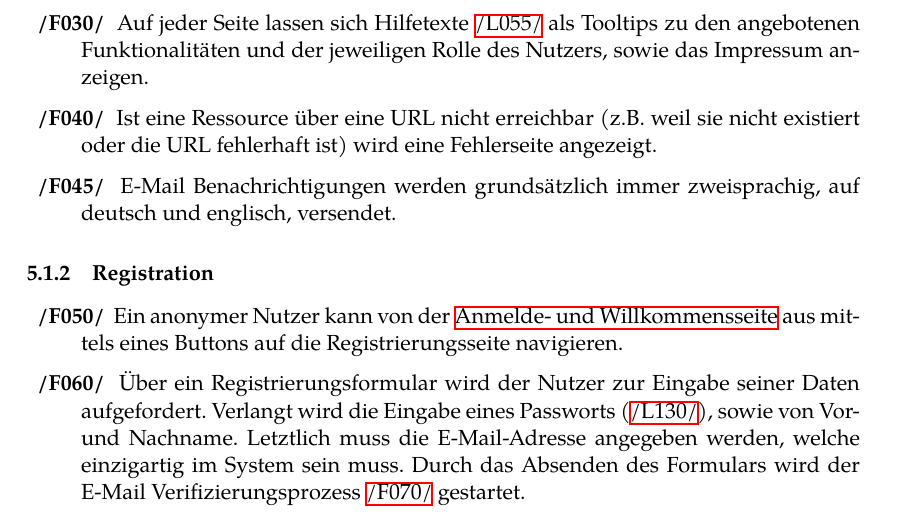
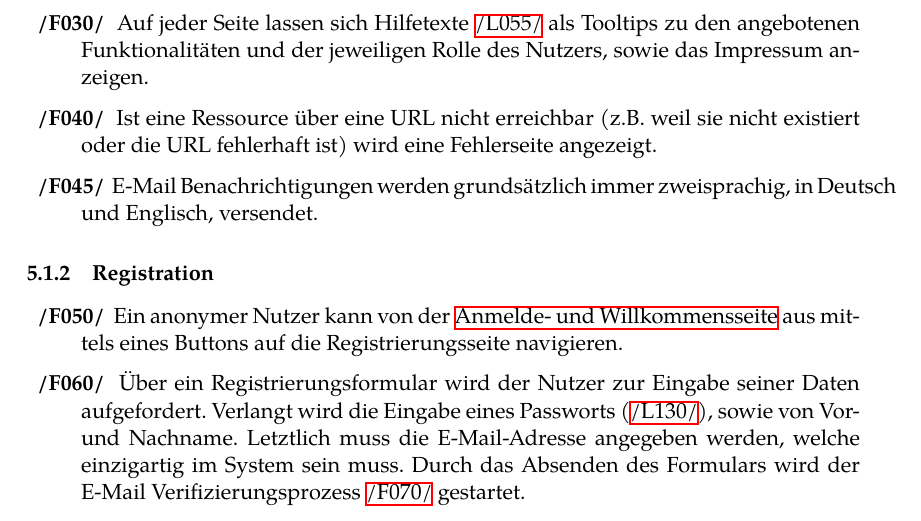
Before and after one commit to guersterst/LasEs, a LaTeX document (docs/Pflichtenheft/Main.tex, which reads docs/Pflichtenheft/Produktfunktionen.tex): part of page 8 of 30, cut so that both start at the same text. Compiled offline with XeLaTeX.

Commit message:
Apply 1 suggestion(s) to 1 file(s)

```diff
--- a/docs/Pflichtenheft/Produktfunktionen.tex
+++ b/docs/Pflichtenheft/Produktfunktionen.tex
@@ -28,7 +28,7 @@ auf die Registrierung, Anmeldung und Verifizierung im System beschränken.
     \XXitem{/F040/}{funkt:040} Ist eine Ressource über eine URL nicht erreichbar (z.B. weil sie nicht existiert oder
      die URL fehlerhaft ist) wird eine Fehlerseite angezeigt.
     \XXitem{/F045/}{funkt:045} E-Mail Benachrichtigungen werden grundsätzlich immer zweisprachig,
-    auf deutsch und englisch, versendet.
+    in Deutsch und Englisch, versendet.
 \end{description}
 
 \subsubsection{Registration}\label{an:reg}
```
